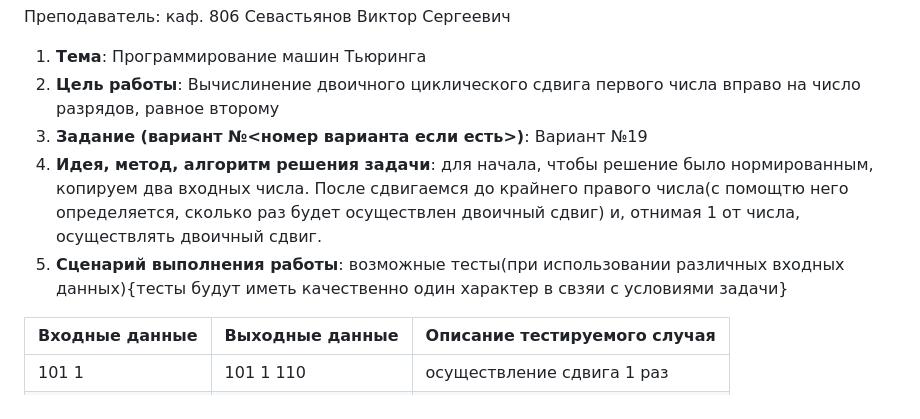
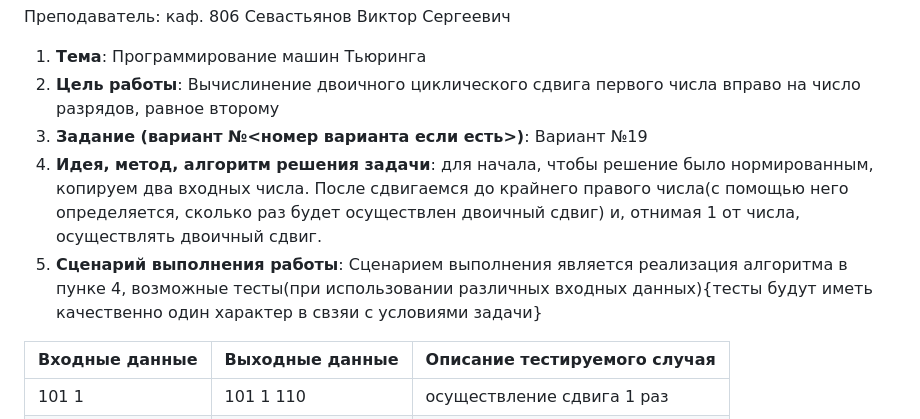
Before and after one commit to utyfull/labs_inf, a Markdown page: 5/report № 5.md, the part around the change. Drawn GitHub-style.

Commit message:
Update no errors +

```diff
--- a/5/report № 5.md
+++ b/5/report № 5.md
@@ -10,8 +10,8 @@
 1. **Тема**: Программирование машин Тьюринга
 2. **Цель работы**: Вычислинение двоичного циклического сдвига первого числа вправо на число разрядов, равное второму
 3. **Задание (вариант №<номер варианта если есть>)**: Вариант №19
-4. **Идея, метод, алгоритм решения задачи**: для начала, чтобы решение было нормированным, копируем два входных числа. После сдвигаемся до крайнего правого числа(с помощтю него определяется, сколько раз будет осуществлен двоичный сдвиг) и, отнимая 1 от числа, осуществлять двоичный сдвиг.
-5. **Сценарий выполнения работы**: возможные тесты(при использовании различных входных данных){тесты будут иметь качественно один характер в свзяи с условиями задачи}
+4. **Идея, метод, алгоритм решения задачи**: для начала, чтобы решение было нормированным, копируем два входных числа. После сдвигаемся до крайнего правого числа(с помощью него определяется, сколько раз будет осуществлен двоичный сдвиг) и, отнимая 1 от числа, осуществлять двоичный сдвиг.
+5. **Сценарий выполнения работы**: Сценарием выполнения является реализация алгоритма в пунке 4, возможные тесты(при использовании различных входных данных){тесты будут иметь качественно один характер в свзяи с условиями задачи}
 
 | Входные данные | Выходные данные | Описание тестируемого случая                    |
 |----------------|-----------------|-------------------------------------------------|
```
